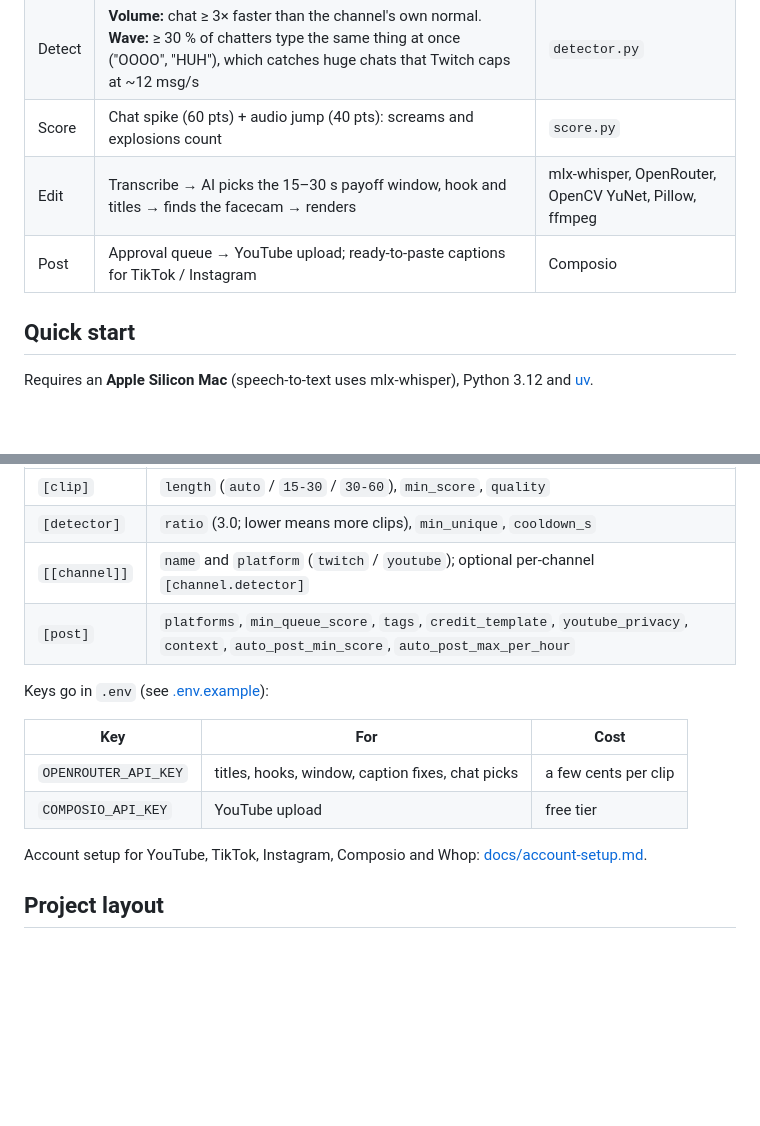
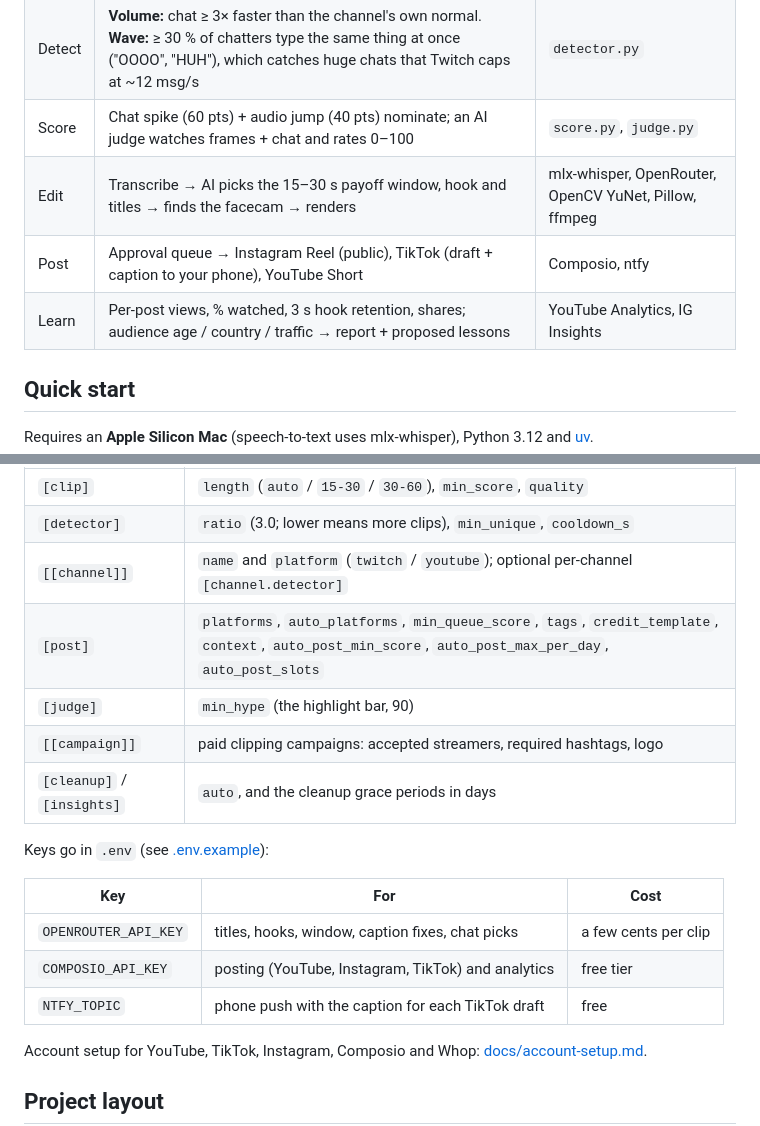
Before and after one commit to ancuong1610/Clippy, a Markdown page: README.md, 2 parts joined by grey strips. Drawn GitHub-style; blank space fills up the shorter version.

```diff
--- a/README.md
+++ b/README.md
@@ -31,9 +42,10 @@ flowchart LR
 |---|---|---|
 | Watch | Records each channel into 10 s segments; reads chat anonymously | streamlink, ffmpeg, Twitch IRC, yt-dlp |
 | Detect | **Volume:** chat ≥ 3× faster than the channel's own normal. **Wave:** ≥ 30 % of chatters type the same thing at once ("OOOO", "HUH"), which catches huge chats that Twitch caps at ~12 msg/s | `detector.py` |
-| Score | Chat spike (60 pts) + audio jump (40 pts): screams and explosions count | `score.py` |
+| Score | Chat spike (60 pts) + audio jump (40 pts) nominate; an AI judge watches frames + chat and rates 0–100 | `score.py`, `judge.py` |
 | Edit | Transcribe → AI picks the 15–30 s payoff window, hook and titles → finds the facecam → renders | mlx-whisper, OpenRouter, OpenCV YuNet, Pillow, ffmpeg |
-| Post | Approval queue → YouTube upload; ready-to-paste captions for TikTok / Instagram | Composio |
+| Post | Approval queue → Instagram Reel (public), TikTok (draft + caption to your phone), YouTube Short | Composio, ntfy |
+| Learn | Per-post views, % watched, 3 s hook retention, shares; audience age / country / traffic → report + proposed lessons | YouTube Analytics, IG Insights |
 
 ## Quick start
 
@@ -143,14 +182,18 @@ Everything lives in [channels.toml](channels.toml):
 | `[clip]` | `length` (`auto` / `15-30` / `30-60`), `min_score`, `quality` |
 | `[detector]` | `ratio` (3.0; lower means more clips), `min_unique`, `cooldown_s` |
 | `[[channel]]` | `name` and `platform` (`twitch` / `youtube`); optional per-channel `[channel.detector]` |
-| `[post]` | `platforms`, `min_queue_score`, `tags`, `credit_template`, `youtube_privacy`, `context`, `auto_post_min_score`, `auto_post_max_per_hour` |
+| `[post]` | `platforms`, `auto_platforms`, `min_queue_score`, `tags`, `credit_template`, `context`, `auto_post_min_score`, `auto_post_max_per_day`, `auto_post_slots` |
+| `[judge]` | `min_hype` (the highlight bar, 90) |
+| `[[campaign]]` | paid clipping campaigns: accepted streamers, required hashtags, logo |
+| `[cleanup]` / `[insights]` | `auto`, and the cleanup grace periods in days |
 
 Keys go in `.env` (see [.env.example](.env.example)):
 
 | Key | For | Cost |
 |---|---|---|
 | `OPENROUTER_API_KEY` | titles, hooks, window, caption fixes, chat picks | a few cents per clip |
-| `COMPOSIO_API_KEY` | YouTube upload | free tier |
+| `COMPOSIO_API_KEY` | posting (YouTube, Instagram, TikTok) and analytics | free tier |
+| `NTFY_TOPIC` | phone push with the caption for each TikTok draft | free |
 
 Account setup for YouTube, TikTok, Instagram, Composio and Whop: [docs/account-setup.md](docs/account-setup.md).
 
```
Also changed, not shown: other parts of README.md (+68 -22 lines), promo/README.md (+15 -50 lines), docs/assets/demo-strip.jpg (added), 1 other file.
